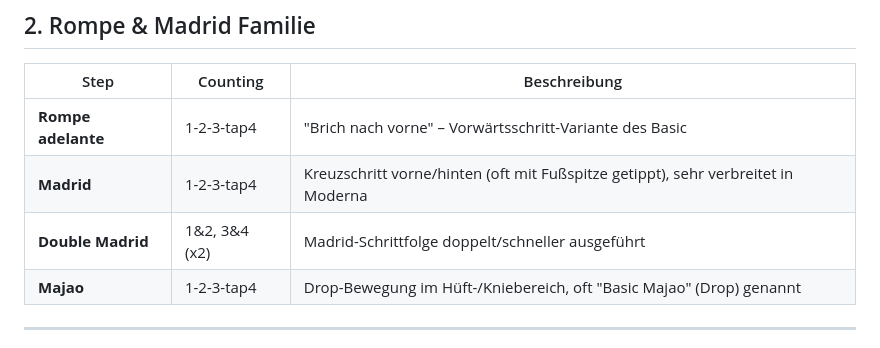
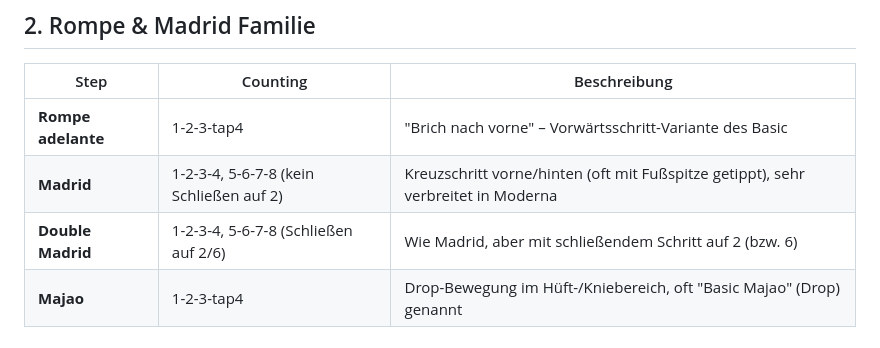
Before and after one commit to alinasrw/bachata-footwork, a Markdown page: BACHATA_STEPS.md, the part around the change. Drawn GitHub-style.

Commit message:
first version

```diff
--- a/BACHATA_STEPS.md
+++ b/BACHATA_STEPS.md
@@ -26,8 +26,8 @@ Alle Steps sind **Solo-Footwork** (kein Paartanz). Alle Zählungen basieren auf
 | Step | Counting | Beschreibung |
 |---|---|---|
 | **Rompe adelante** | 1-2-3-tap4 | "Brich nach vorne" – Vorwärtsschritt-Variante des Basic |
-| **Madrid** | 1-2-3-tap4 | Kreuzschritt vorne/hinten (oft mit Fußspitze getippt), sehr verbreitet in Moderna |
-| **Double Madrid** | 1&2, 3&4 (x2) | Madrid-Schrittfolge doppelt/schneller ausgeführt |
+| **Madrid** | 1-2-3-4, 5-6-7-8 (kein Schließen auf 2) | Kreuzschritt vorne/hinten (oft mit Fußspitze getippt), sehr verbreitet in Moderna |
+| **Double Madrid** | 1-2-3-4, 5-6-7-8 (Schließen auf 2/6) | Wie Madrid, aber mit schließendem Schritt auf 2 (bzw. 6) |
 | **Majao** | 1-2-3-tap4 | Drop-Bewegung im Hüft-/Kniebereich, oft "Basic Majao" (Drop) genannt |
 
 ---
```
